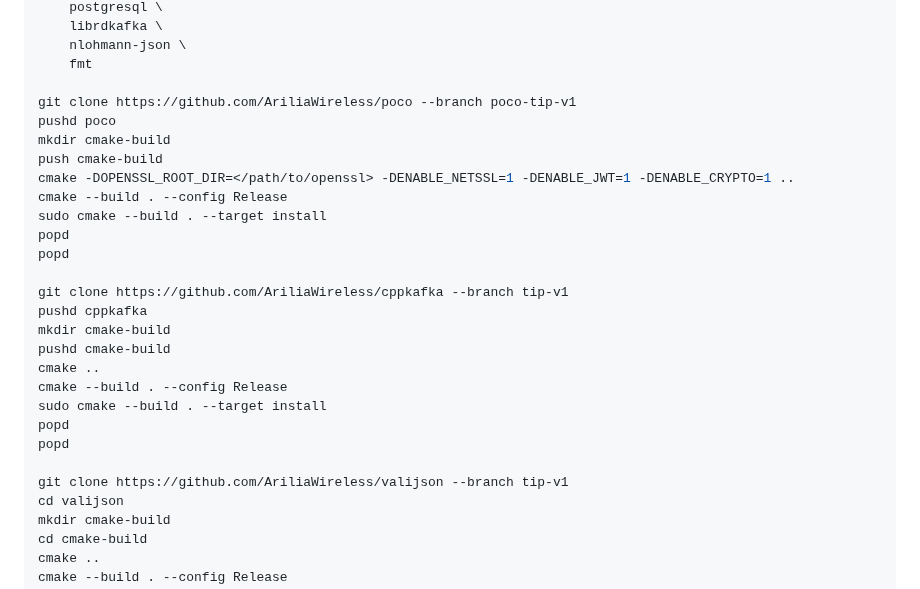
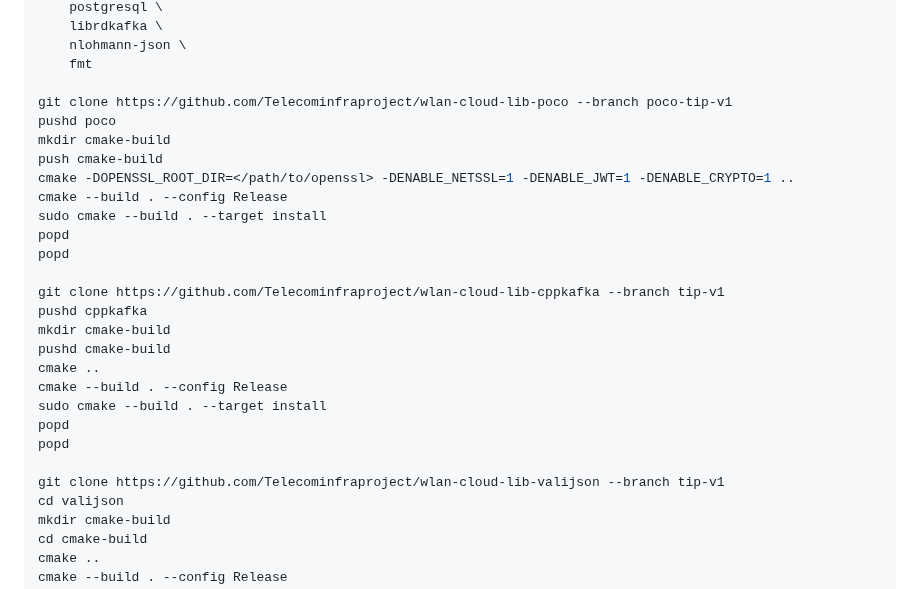
Before and after one commit to Telecominfraproject/wlan-cloud-analytics, a Markdown page: BUILDING.md, the part around one of its changes. Rendered like a GitHub page.

```diff
--- a/BUILDING.md
+++ b/BUILDING.md
@@ -125,7 +125,7 @@ brew install openssl \
 	nlohmann-json \
 	fmt
 
-git clone https://github.com/AriliaWireless/poco --branch poco-tip-v1
+git clone https://github.com/Telecominfraproject/wlan-cloud-lib-poco --branch poco-tip-v1
 pushd poco
 mkdir cmake-build
 push cmake-build
@@ -135,7 +135,7 @@ sudo cmake --build . --target install
 popd
 popd
 
-git clone https://github.com/AriliaWireless/cppkafka --branch tip-v1
+git clone https://github.com/Telecominfraproject/wlan-cloud-lib-cppkafka --branch tip-v1
 pushd cppkafka
 mkdir cmake-build
 pushd cmake-build
@@ -145,7 +145,7 @@ sudo cmake --build . --target install
 popd
 popd
 
-git clone https://github.com/AriliaWireless/valijson --branch tip-v1
+git clone https://github.com/Telecominfraproject/wlan-cloud-lib-valijson --branch tip-v1
 cd valijson
 mkdir cmake-build
 cd cmake-build
```
Also changed, not shown: other parts of BUILDING.md (+11 -11 lines).
